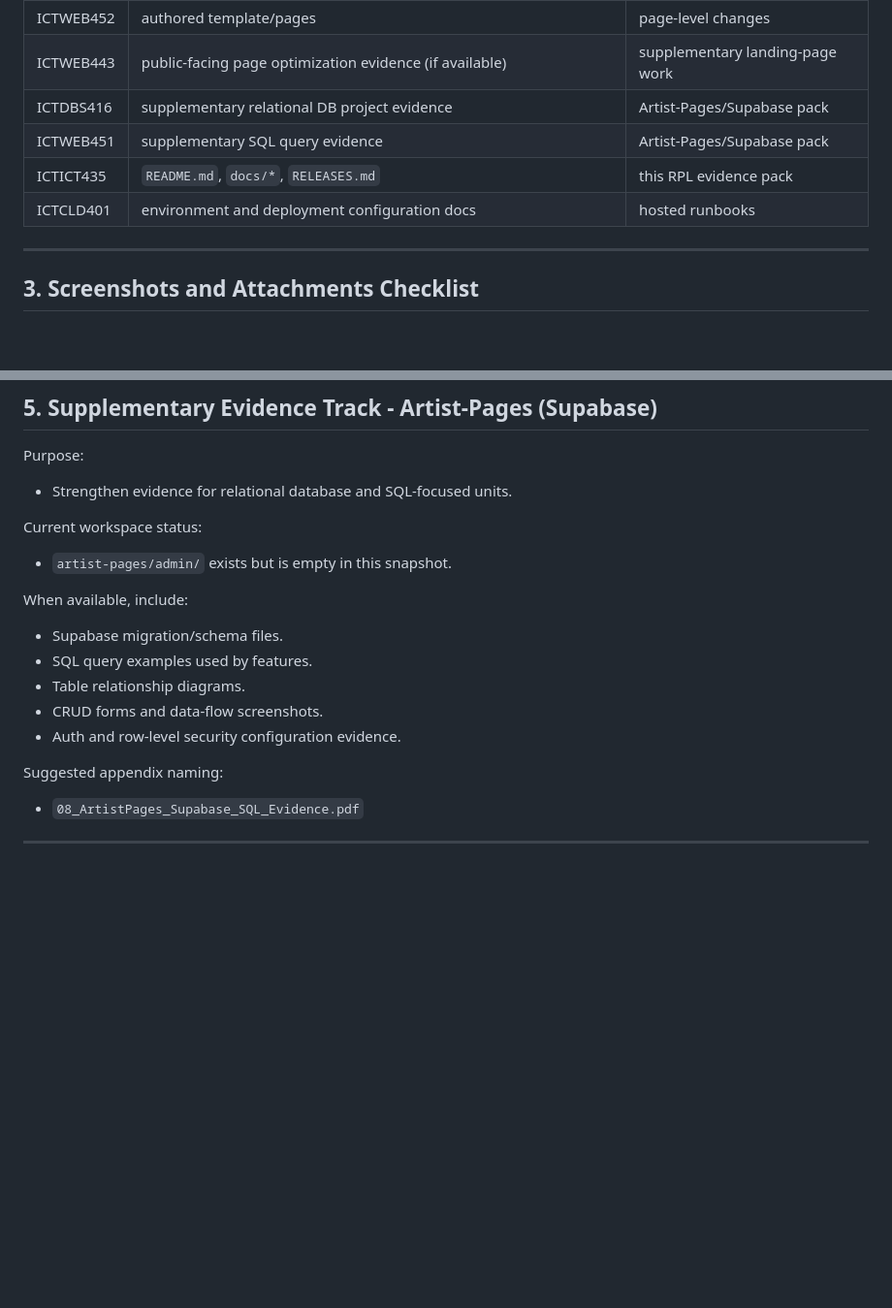
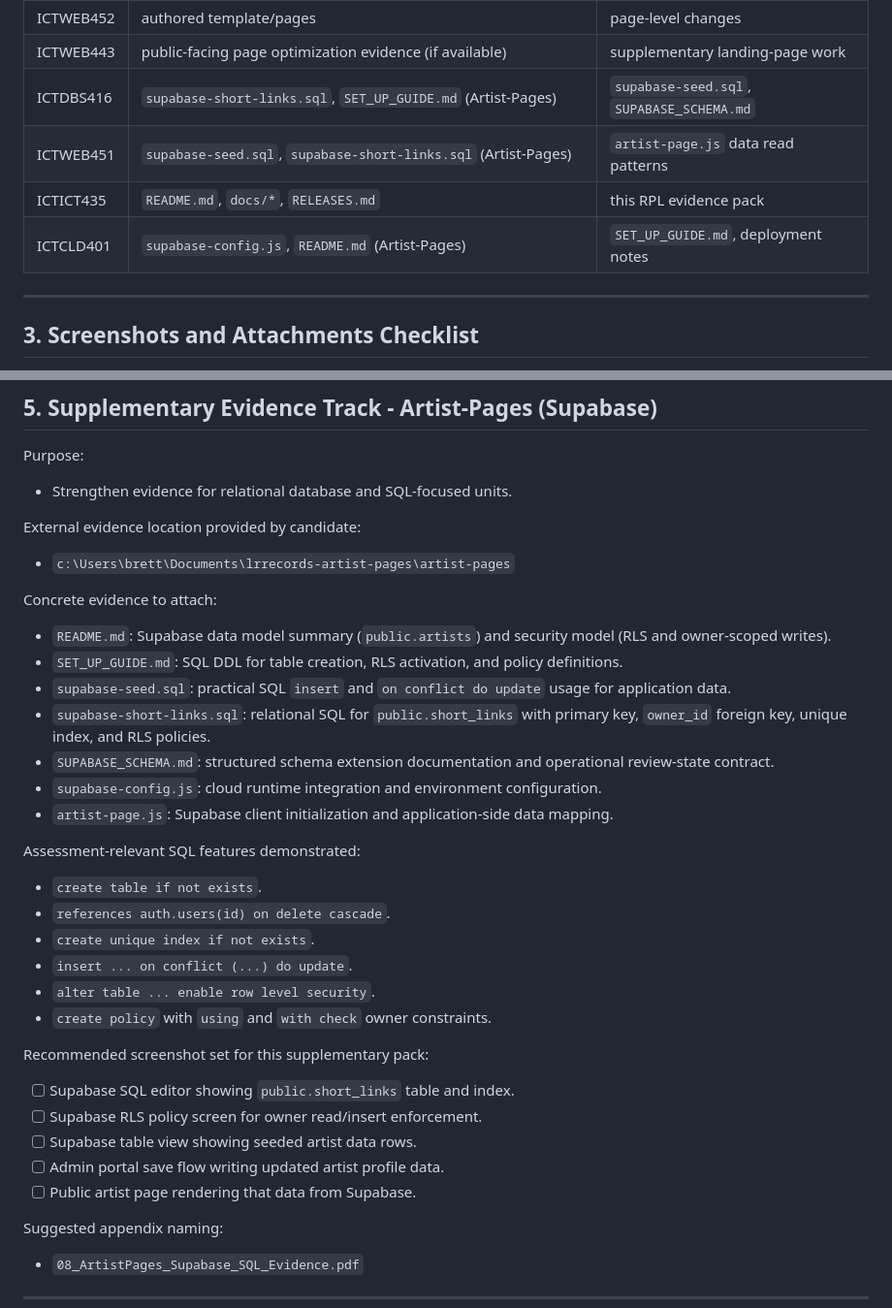
Before and after one commit to lrrecords/maestro-ai, a Markdown page: docs/RPL_ICT40120_EVIDENCE_INDEX.md, 2 parts joined by grey strips. Shown at 97% size. Rendered like a GitHub page; blank space fills up the shorter version.

Commit message:
docs(rpl): integrate Artist-Pages Supabase SQL evidence mapping

```diff
--- a/docs/RPL_ICT40120_EVIDENCE_INDEX.md
+++ b/docs/RPL_ICT40120_EVIDENCE_INDEX.md
@@ -48,10 +48,10 @@ This index is designed to be submitted with the RPL package and used as a checkl
 | ICTWEB450 | hosting strategy in README/quickstart | Procfile and deployment docs |
 | ICTWEB452 | authored template/pages | page-level changes |
 | ICTWEB443 | public-facing page optimization evidence (if available) | supplementary landing-page work |
-| ICTDBS416 | supplementary relational DB project evidence | Artist-Pages/Supabase pack |
-| ICTWEB451 | supplementary SQL query evidence | Artist-Pages/Supabase pack |
+| ICTDBS416 | `supabase-short-links.sql`, `SET_UP_GUIDE.md` (Artist-Pages) | `supabase-seed.sql`, `SUPABASE_SCHEMA.md` |
+| ICTWEB451 | `supabase-seed.sql`, `supabase-short-links.sql` (Artist-Pages) | `artist-page.js` data read patterns |
 | ICTICT435 | `README.md`, `docs/*`, `RELEASES.md` | this RPL evidence pack |
-| ICTCLD401 | environment and deployment configuration docs | hosted runbooks |
+| ICTCLD401 | `supabase-config.js`, `README.md` (Artist-Pages) | `SET_UP_GUIDE.md`, deployment notes |
 
 ---
 
@@ -96,15 +96,32 @@ Important:
 Purpose:
 - Strengthen evidence for relational database and SQL-focused units.
 
-Current workspace status:
-- `artist-pages/admin/` exists but is empty in this snapshot.
+External evidence location provided by candidate:
+- `c:\Users\brett\Documents\lrrecords-artist-pages\artist-pages`
 
-When available, include:
-- Supabase migration/schema files.
-- SQL query examples used by features.
-- Table relationship diagrams.
-- CRUD forms and data-flow screenshots.
-- Auth and row-level security configuration evidence.
+Concrete evidence to attach:
+- `README.md`: Supabase data model summary (`public.artists`) and security model (RLS and owner-scoped writes).
+- `SET_UP_GUIDE.md`: SQL DDL for table creation, RLS activation, and policy definitions.
+- `supabase-seed.sql`: practical SQL `insert` and `on conflict do update` usage for application data.
+- `supabase-short-links.sql`: relational SQL for `public.short_links` with primary key, `owner_id` foreign key, unique index, and RLS policies.
+- `SUPABASE_SCHEMA.md`: structured schema extension documentation and operational review-state contract.
+- `supabase-config.js`: cloud runtime integration and environment configuration.
+- `artist-page.js`: Supabase client initialization and application-side data mapping.
+
+Assessment-relevant SQL features demonstrated:
+- `create table if not exists`.
+- `references auth.users(id) on delete cascade`.
+- `create unique index if not exists`.
+- `insert ... on conflict (...) do update`.
+- `alter table ... enable row level security`.
+- `create policy` with `using` and `with check` owner constraints.
+
+Recommended screenshot set for this supplementary pack:
+- [ ] Supabase SQL editor showing `public.short_links` table and index.
+- [ ] Supabase RLS policy screen for owner read/insert enforcement.
+- [ ] Supabase table view showing seeded artist data rows.
+- [ ] Admin portal save flow writing updated artist profile data.
+- [ ] Public artist page rendering that data from Supabase.
 
 Suggested appendix naming:
 - `08_ArtistPages_Supabase_SQL_Evidence.pdf`
```
Also changed, not shown: docs/RPL_ICT40120_MAESTRO_OVERVIEW.md (+24 -9 lines).
